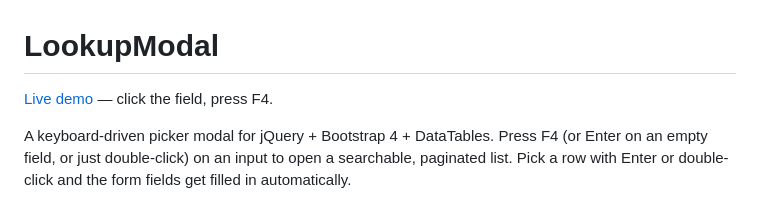
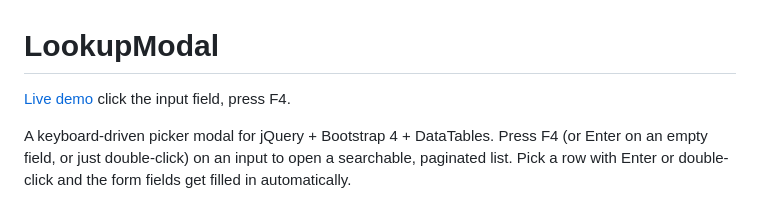
Before and after one commit to elraynn/jquery-lookup-modal, a Markdown page: README.md, the part around the change. Drawn GitHub-style.

Commit message:
Update README.md live demo link text
Removed '—' from the live demo link for clarity.

```diff
--- a/README.md
+++ b/README.md
@@ -1,6 +1,6 @@
 # LookupModal
 
-[Live demo](https://elraynn.github.io/jquery-lookup-modal/) — click the field, press F4.
+[Live demo](https://elraynn.github.io/jquery-lookup-modal/) click the input field, press F4.
 
 A keyboard-driven picker modal for jQuery + Bootstrap 4 + DataTables. Press F4 (or Enter on an empty field, or just double-click) on an input to open a searchable, paginated list. Pick a row with Enter or double-click and the form fields get filled in automatically.
 
```
